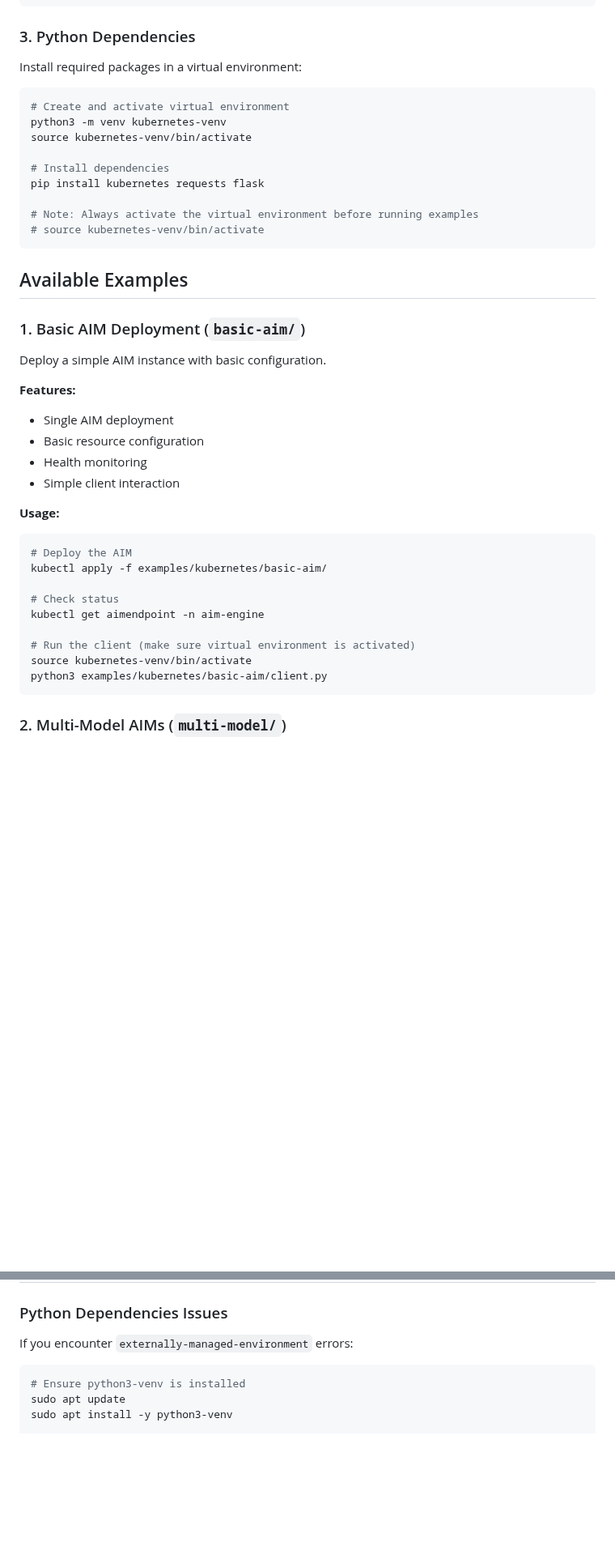
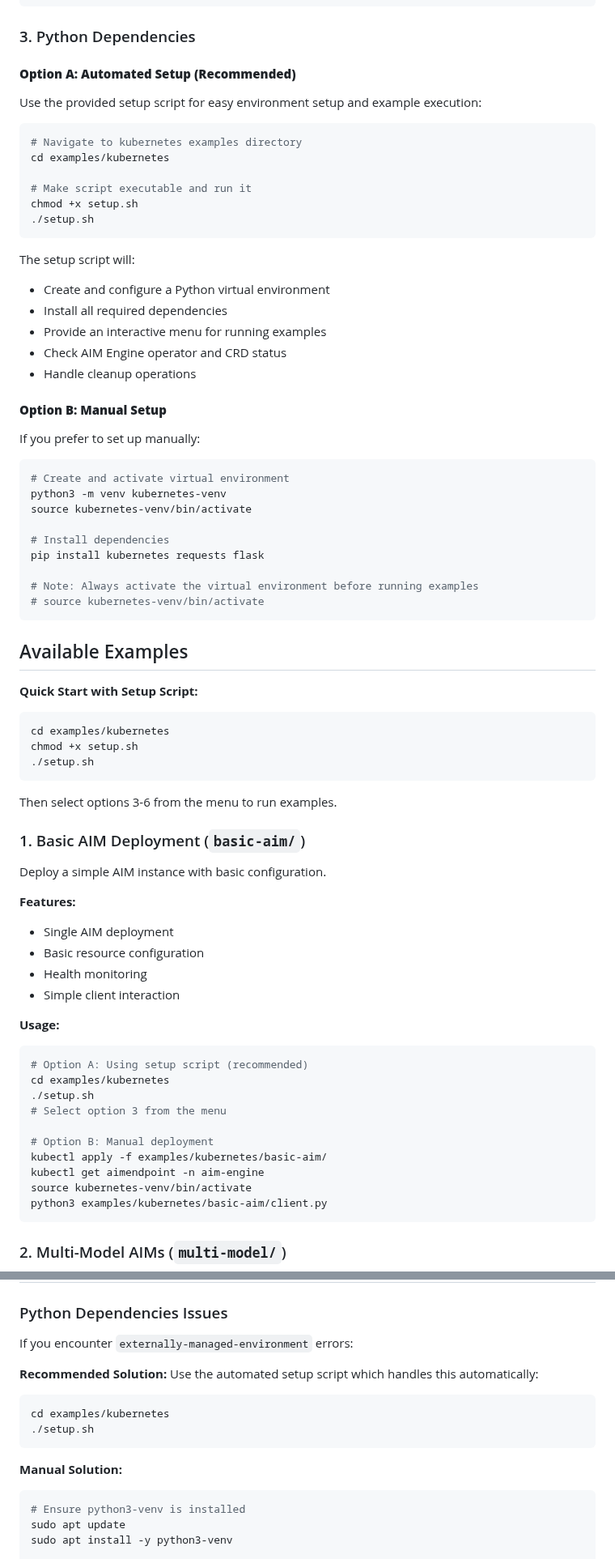
Before and after one commit to Yu-amd/aim-engine, a Markdown page: examples/kubernetes/README.md, 2 parts joined by grey strips. Shown at 81% size. Drawn GitHub-style; blank space fills up the shorter version.

````diff
--- a/examples/kubernetes/README.md
+++ b/examples/kubernetes/README.md
@@ -94,7 +94,28 @@ cd k8s/operator
 ```
 
 ### 3. Python Dependencies
-Install required packages in a virtual environment:
+
+#### **Option A: Automated Setup (Recommended)**
+Use the provided setup script for easy environment setup and example execution:
+
+```bash
+# Navigate to kubernetes examples directory
+cd examples/kubernetes
+
+# Make script executable and run it
+chmod +x setup.sh
+./setup.sh
+```
+
+The setup script will:
+- Create and configure a Python virtual environment
+- Install all required dependencies
+- Provide an interactive menu for running examples
+- Check AIM Engine operator and CRD status
+- Handle cleanup operations
+
+#### **Option B: Manual Setup**
+If you prefer to set up manually:
 
 ```bash
 # Create and activate virtual environment
@@ -110,6 +131,14 @@ pip install kubernetes requests flask
 
 ## Available Examples
 
+**Quick Start with Setup Script:**
+```bash
+cd examples/kubernetes
+chmod +x setup.sh
+./setup.sh
+```
+Then select options 3-6 from the menu to run examples.
+
 ### 1. Basic AIM Deployment (`basic-aim/`)
 Deploy a simple AIM instance with basic configuration.
 
@@ -121,13 +150,14 @@ Deploy a simple AIM instance with basic configuration.
 
 **Usage:**
 ```bash
-# Deploy the AIM
+# Option A: Using setup script (recommended)
+cd examples/kubernetes
+./setup.sh
+# Select option 3 from the menu
+
+# Option B: Manual deployment
 kubectl apply -f examples/kubernetes/basic-aim/
-
-# Check status
 kubectl get aimendpoint -n aim-engine
-
-# Run the client (make sure virtual environment is activated)
 source kubernetes-venv/bin/activate
 python3 examples/kubernetes/basic-aim/client.py
 ```
@@ -309,6 +339,14 @@ kubectl delete -f examples/kubernetes/<example-name>/
 ### Python Dependencies Issues
 If you encounter `externally-managed-environment` errors:
 
+**Recommended Solution:**
+Use the automated setup script which handles this automatically:
+```bash
+cd examples/kubernetes
+./setup.sh
+```
+
+**Manual Solution:**
 ```bash
 # Ensure python3-venv is installed
 sudo apt update
````
